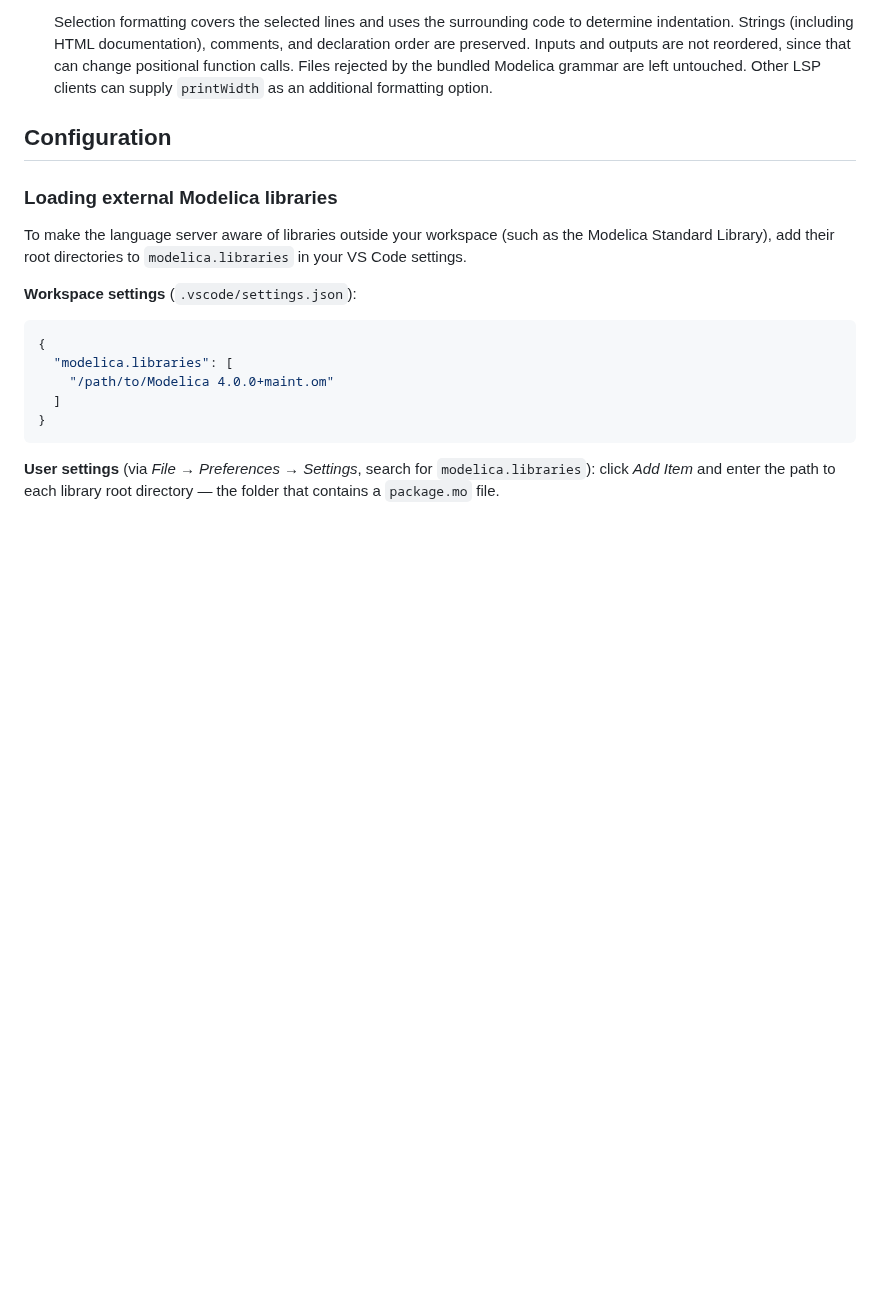
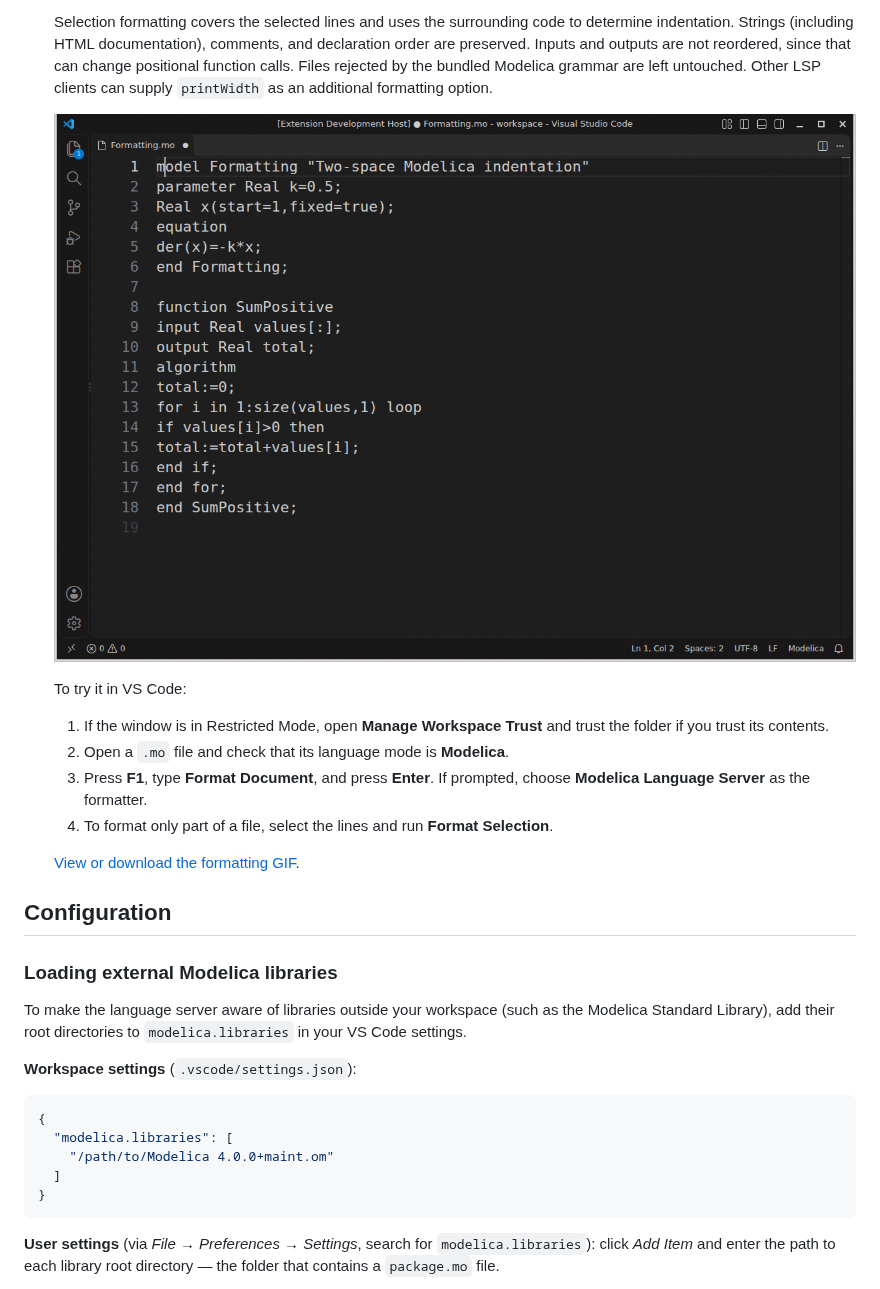
Before and after one commit to OpenModelica/modelica-language-server, a Markdown page: README.md, the part around the change. Drawn GitHub-style; pictures changed too: images/formatting_demo.gif (added); blank space fills up the shorter version.

Commit message:
Document Modelica formatting with a VS Code GIF
Show the Command Palette workflow and two-space indentation result, with
instructions for workspace trust, formatter selection and range formatting.

Co-authored-by: JKRT <jtinnerholm@gmail.com>

```diff
--- a/README.md
+++ b/README.md
@@ -39,6 +39,19 @@ features:
   since that can change positional function calls. Files rejected by the bundled
   Modelica grammar are left untouched. Other LSP clients can supply `printWidth`
   as an additional formatting option.
+
+  ![VS Code demonstration: open the Command Palette, choose Format Document, and see two-space Modelica indentation](images/formatting_demo.gif)
+
+  To try it in VS Code:
+
+  1. If the window is in Restricted Mode, open **Manage Workspace Trust** and
+     trust the folder if you trust its contents.
+  2. Open a `.mo` file and check that its language mode is **Modelica**.
+  3. Press **F1**, type **Format Document**, and press **Enter**. If prompted,
+     choose **Modelica Language Server** as the formatter.
+  4. To format only part of a file, select the lines and run **Format Selection**.
+
+  [View or download the formatting GIF](images/formatting_demo.gif).
 
 ## Configuration
 
```
